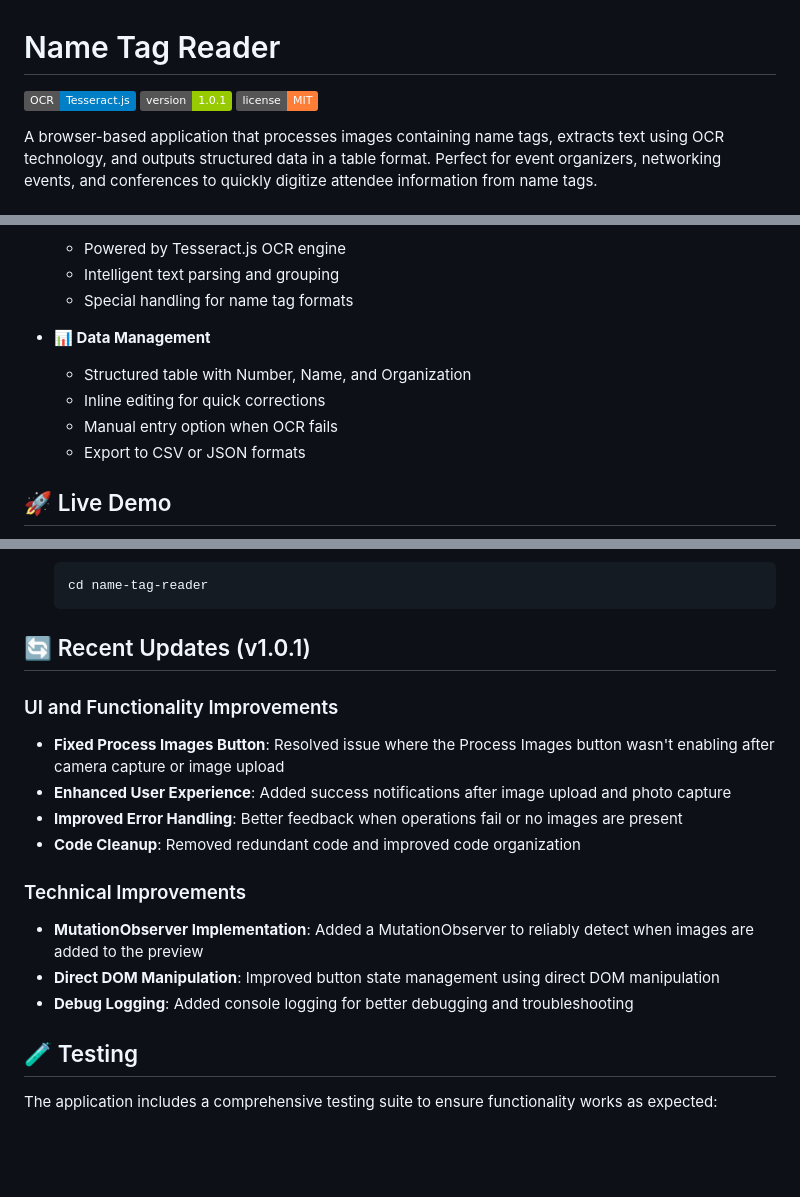
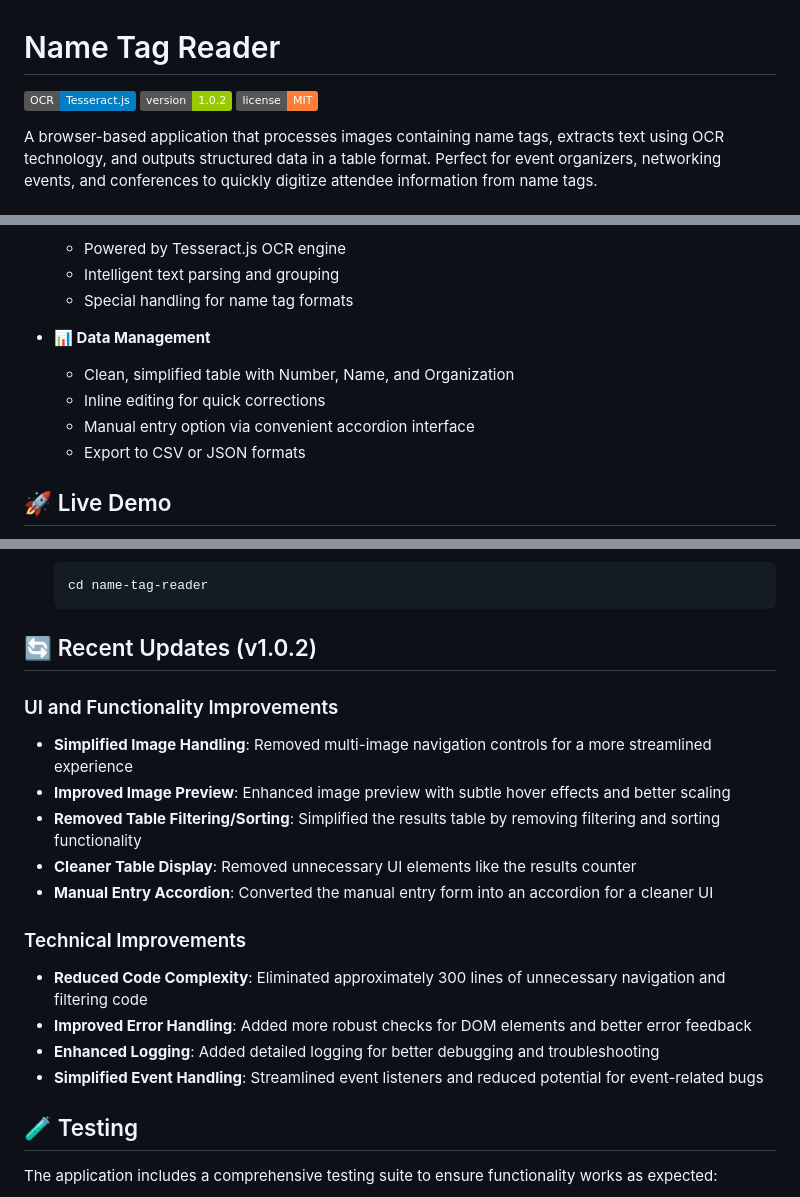
Before and after one commit to mphaxise/name-tag-reader, a Markdown page: README.md, 3 parts joined by grey strips. GitHub-like rendering; badges without logos; blank space fills up the shorter version.

Commit message:
Updated documentation to reflect UI simplification changes

````diff
--- a/README.md
+++ b/README.md
@@ -1,7 +1,7 @@
 # Name Tag Reader
 
 ![Name Tag Reader](https://img.shields.io/badge/OCR-Tesseract.js-blue)
-![Version](https://img.shields.io/badge/version-1.0.1-green)
+![Version](https://img.shields.io/badge/version-1.0.2-green)
 ![License](https://img.shields.io/badge/license-MIT-orange)
 
 A browser-based application that processes images containing name tags, extracts text using OCR technology, and outputs structured data in a table format. Perfect for event organizers, networking events, and conferences to quickly digitize attendee information from name tags.
@@ -19,9 +19,9 @@ A browser-based application that processes images containing name tags, extracts
   - Special handling for name tag formats
 
 - **📊 Data Management**
-  - Structured table with Number, Name, and Organization
+  - Clean, simplified table with Number, Name, and Organization
   - Inline editing for quick corrections
-  - Manual entry option when OCR fails
+  - Manual entry option via convenient accordion interface
   - Export to CSV or JSON formats
 
 ## 🚀 Live Demo
@@ -50,18 +50,20 @@ Visit the [GitHub repository](https://github.com/mphaxise/name-tag-reader) to ac
    cd name-tag-reader
    ```
 
-## 🔄 Recent Updates (v1.0.1)
+## 🔄 Recent Updates (v1.0.2)
 
 ### UI and Functionality Improvements
-- **Fixed Process Images Button**: Resolved issue where the Process Images button wasn't enabling after camera capture or image upload
-- **Enhanced User Experience**: Added success notifications after image upload and photo capture
-- **Improved Error Handling**: Better feedback when operations fail or no images are present
-- **Code Cleanup**: Removed redundant code and improved code organization
+- **Simplified Image Handling**: Removed multi-image navigation controls for a more streamlined experience
+- **Improved Image Preview**: Enhanced image preview with subtle hover effects and better scaling
+- **Removed Table Filtering/Sorting**: Simplified the results table by removing filtering and sorting functionality
+- **Cleaner Table Display**: Removed unnecessary UI elements like the results counter
+- **Manual Entry Accordion**: Converted the manual entry form into an accordion for a cleaner UI
 
 ### Technical Improvements
-- **MutationObserver Implementation**: Added a MutationObserver to reliably detect when images are added to the preview
-- **Direct DOM Manipulation**: Improved button state management using direct DOM manipulation
-- **Debug Logging**: Added console logging for better debugging and troubleshooting
+- **Reduced Code Complexity**: Eliminated approximately 300 lines of unnecessary navigation and filtering code
+- **Improved Error Handling**: Added more robust checks for DOM elements and better error feedback
+- **Enhanced Logging**: Added detailed logging for better debugging and troubleshooting
+- **Simplified Event Handling**: Streamlined event listeners and reduced potential for event-related bugs
 
 ## 🧪 Testing
 
````
Also changed, not shown: 1 other file.
